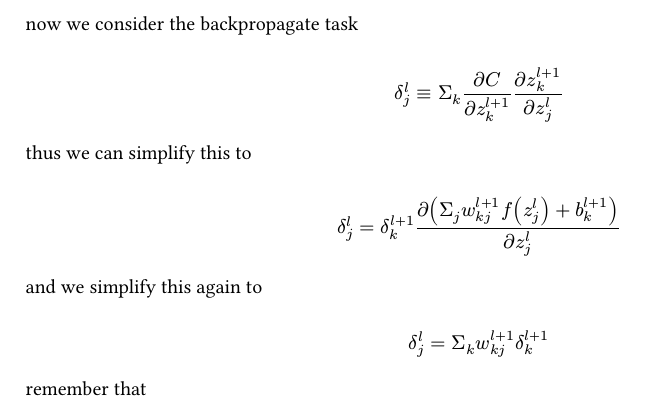
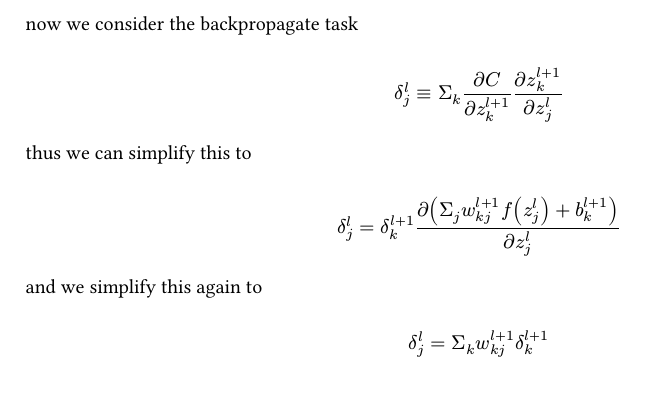
Before and after one commit to EGmux/IF867, a Typst document (using_neural_nets_to_recognize_handwritten_digits.typ): part of page 8 of 8, cut so that both start at the same text. The pictures show the PDF file using_neural_nets_to_recognize_handwritten_digits.pdf that the author committed with the source.

Commit message:
fix: remove extra text

```diff
--- a/using_neural_nets_to_recognize_handwritten_digits.typ
+++ b/using_neural_nets_to_recognize_handwritten_digits.typ
@@ -275,5 +275,3 @@ $ \ delta_j^l = delta_k^(l+1) (partial (Sigma_j w_(k j)^(l+1) f(z_j^l) + b_k^(l+
 and we simplify this again to
 
 $ \ delta_j^l = Sigma_k w_(k j)^(l+1) delta_k^(l+1) \ $
-
-remember that $$
```
Also changed, not shown: using_neural_nets_to_recognize_handwritten_digits.pdf.
